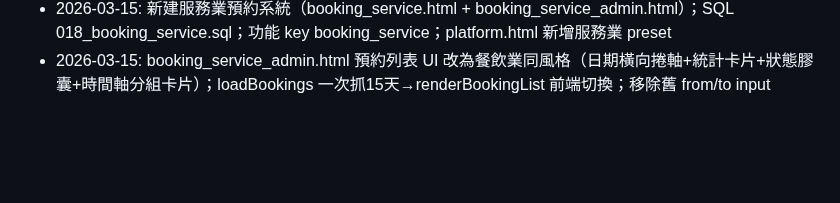
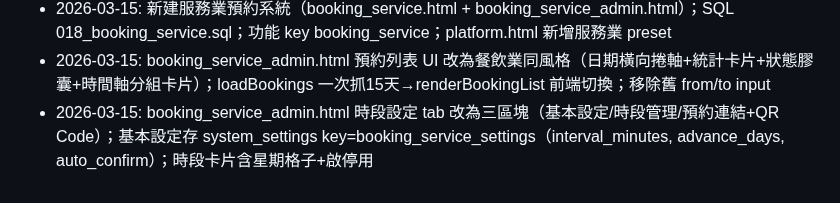
Before and after one commit to holaadam-tw/hr-attendance-liff, a Markdown page: .claude/memory/architecture.md, the part around the change. Rendered like a GitHub page; blank space fills up the shorter version.

Commit message:
docs: architecture.md 補上時段設定 UI 改版記錄
Co-Authored-By: Claude Opus 4.6 <noreply@anthropic.com>

```diff
--- a/.claude/memory/architecture.md
+++ b/.claude/memory/architecture.md
@@ -64,3 +64,4 @@ async function saveSetting(key, value, description) {
 - 2026-03-15: booking 格子連結改為 admin.html#booking；auth.js 新增 EMPLOYEE_ALLOWED_HASHES 讓一般員工可存取預約頁；名稱統一為「預約系統（餐飲業）」
 - 2026-03-15: 新建服務業預約系統（booking_service.html + booking_service_admin.html）；SQL 018_booking_service.sql；功能 key booking_service；platform.html 新增服務業 preset
 - 2026-03-15: booking_service_admin.html 預約列表 UI 改為餐飲業同風格（日期橫向捲軸+統計卡片+狀態膠囊+時間軸分組卡片）；loadBookings 一次抓15天→renderBookingList 前端切換；移除舊 from/to input
+- 2026-03-15: booking_service_admin.html 時段設定 tab 改為三區塊（基本設定/時段管理/預約連結+QR Code）；基本設定存 system_settings key=booking_service_settings（interval_minutes, advance_days, auto_confirm）；時段卡片含星期格子+啟停用
```
